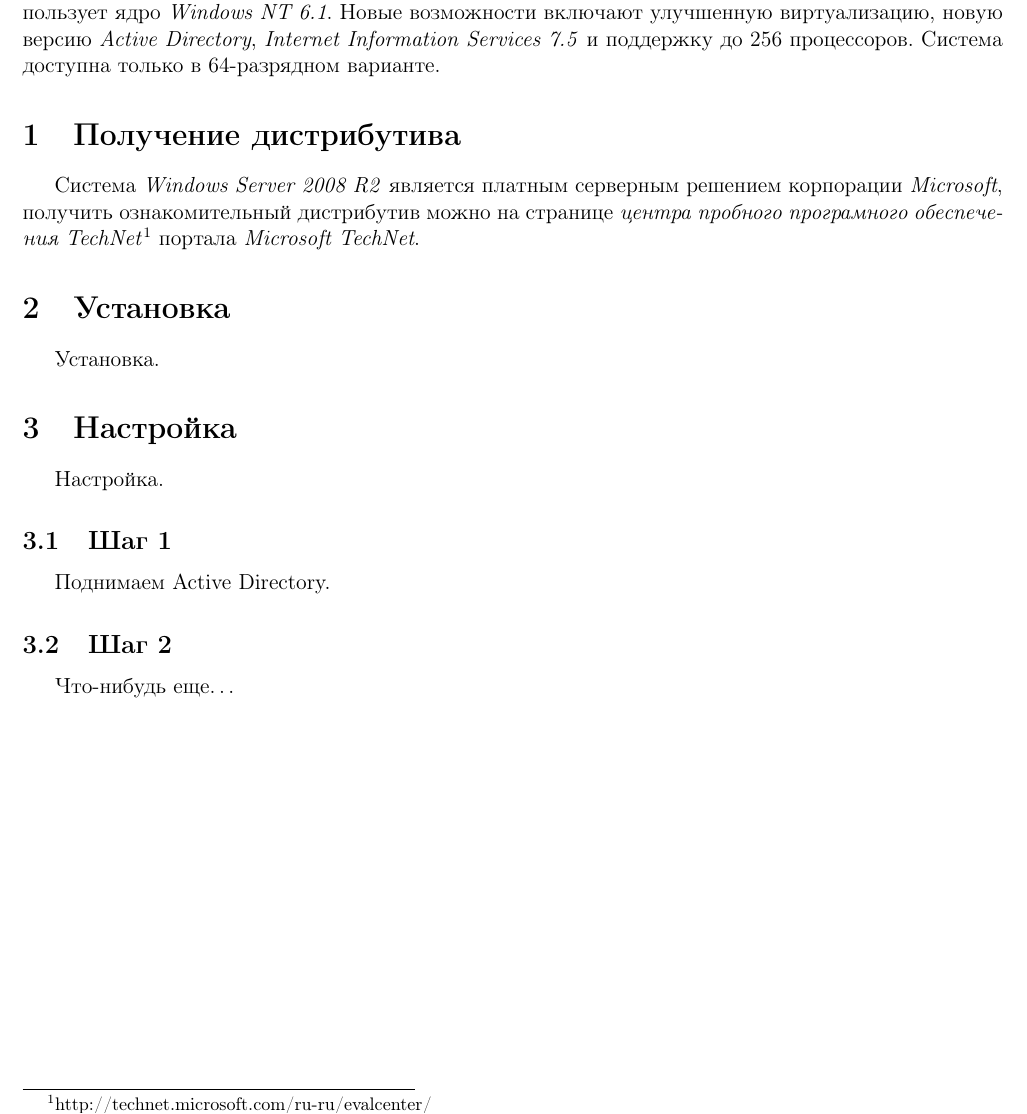
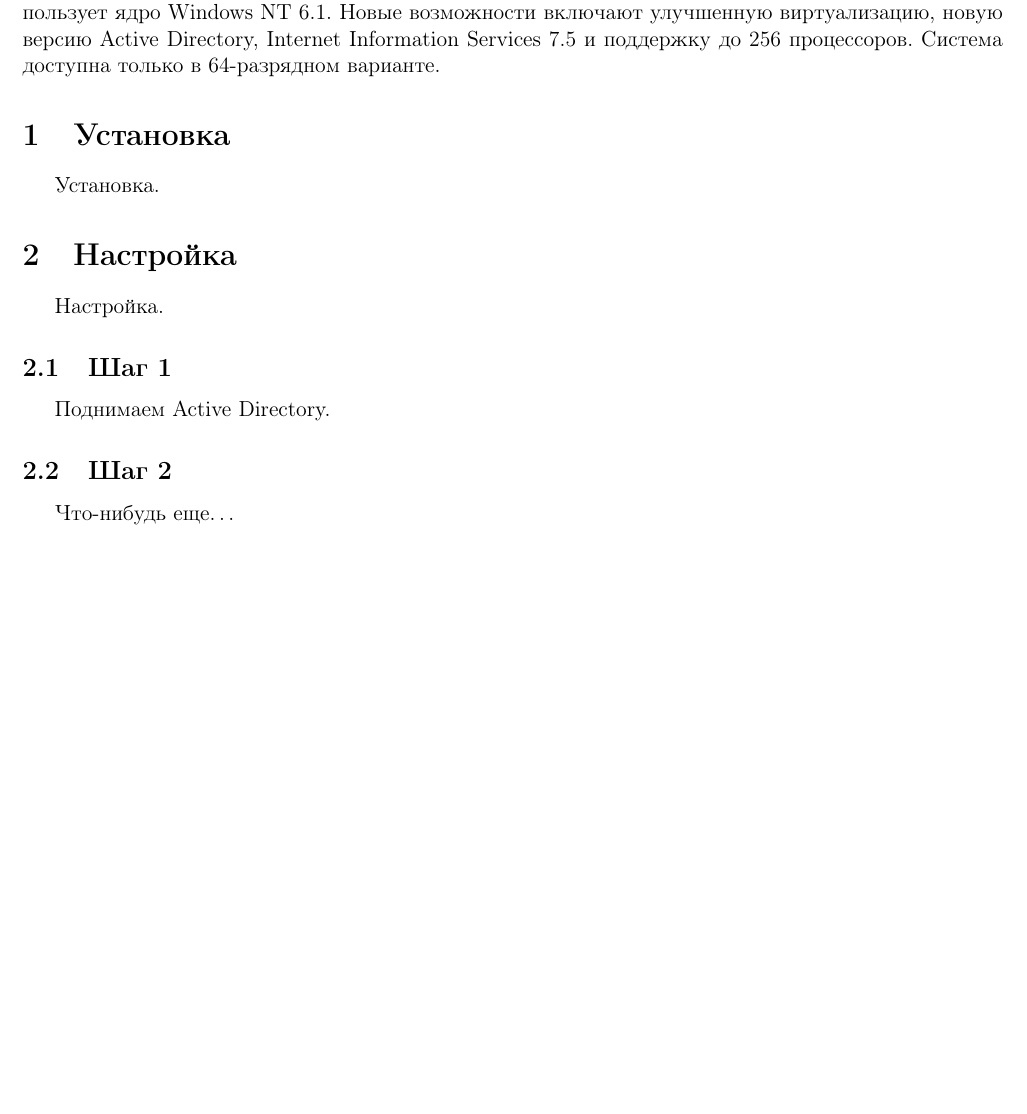
Before and after one commit to 4e6/study-admin-guide, a LaTeX document (Administrator Guide.tex, which reads WinSrv2k8.tex): part of page 4 of 42, cut so that both start at the same text, the shorter picture padded with empty space. Compiled offline with pdfLaTeX.

Commit message:
Revert "Add install section for ws2k8"
This reverts commit a6453b32d208acd2e322dfecd0527442c2f04b47.

```diff
--- a/WinSrv2k8.tex
+++ b/WinSrv2k8.tex
@@ -1,10 +1,7 @@
 \part{Windows Server 2008 R2}
-Операционная система \textit{Windows Server 2008 R2}, созданная на основе \textit{Windows Server 2008}, расширяет базовые возможности операционной системы \textit{Windows Server} и предоставляет новые мощные средства, помогая организациям всех размеров повышать управляемость, доступность и гибкость в соответствии с изменяющимися требованиями бизнеса.
-Как и \textit{Windows 7}, \textit{Windows Server 2008 R2} использует ядро \textit{Windows NT 6.1}.
-Новые возможности включают улучшенную виртуализацию, новую версию \textit{Active Directory}, \textit{Internet Information Services 7.5} и поддержку до 256 процессоров. Система доступна только в 64-разрядном варианте.
-
-\section{Получение дистрибутива}
-Система \textit{Windows Server 2008 R2} является платным серверным решением корпорации \textit{Microsoft}, получить ознакомительный дистрибутив можно на странице \textit{центра пробного програмного обеспечения TechNet}\footnote{http://technet.microsoft.com/ru-ru/evalcenter/} портала \textit{Microsoft TechNet}.
+Операционная система Windows Server 2008 R2, созданная на основе Windows Server 2008, расширяет базовые возможности операционной системы Windows Server и предоставляет новые мощные средства, помогая организациям всех размеров повышать управляемость, доступность и гибкость в соответствии с изменяющимися требованиями бизнеса.
+Как и Windows 7, Windows Server 2008 R2 использует ядро Windows NT 6.1.
+Новые возможности включают улучшенную виртуализацию, новую версию Active Directory, Internet Information Services 7.5 и поддержку до 256 процессоров. Система доступна только в 64-разрядном варианте.
 
 \section{Установка}
 Установка.
```
